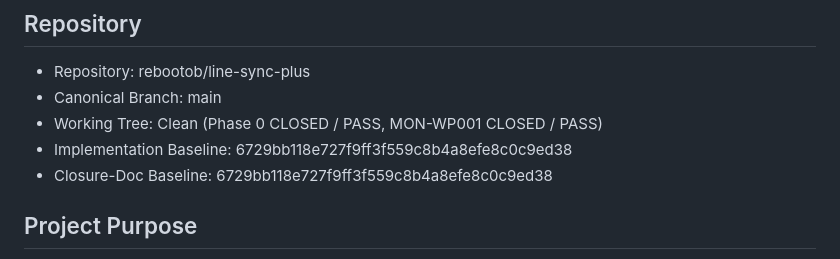
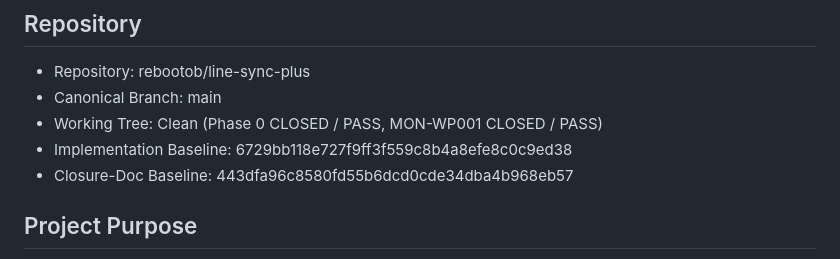
Before and after one commit to rebootob/line-sync-plus, a Markdown page: project-docs/CHAT_HANDOFF.md, the part around the change. Rendered like a GitHub page.

Commit message:
docs: correct MON-WP001 closure baseline

```diff
--- a/project-docs/CHAT_HANDOFF.md
+++ b/project-docs/CHAT_HANDOFF.md
@@ -6,7 +6,7 @@
 * Canonical Branch: main
 * Working Tree: Clean (Phase 0 CLOSED / PASS, MON-WP001 CLOSED / PASS)
 * Implementation Baseline: 6729bb118e727f9ff3f559c8b4a8efe8c0c9ed38
-* Closure-Doc Baseline: 6729bb118e727f9ff3f559c8b4a8efe8c0c9ed38
+* Closure-Doc Baseline: 443dfa96c8580fd55b6dcd0cde34dba4b968eb57
 
 ## Project Purpose
 
```
